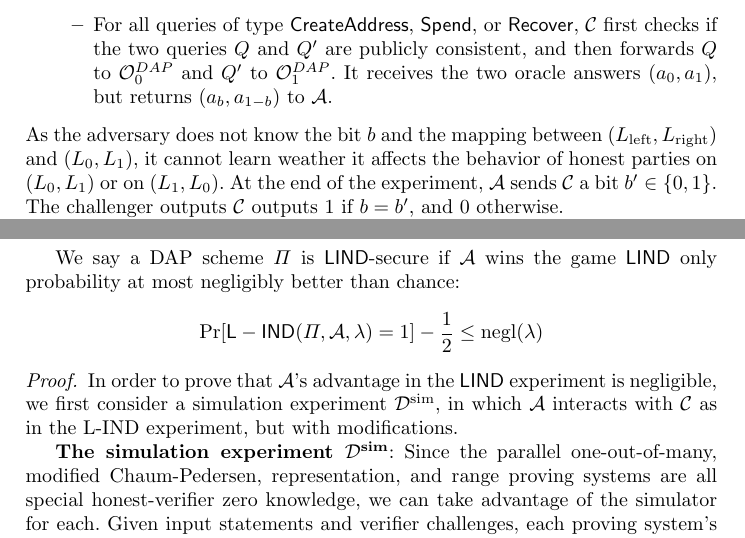
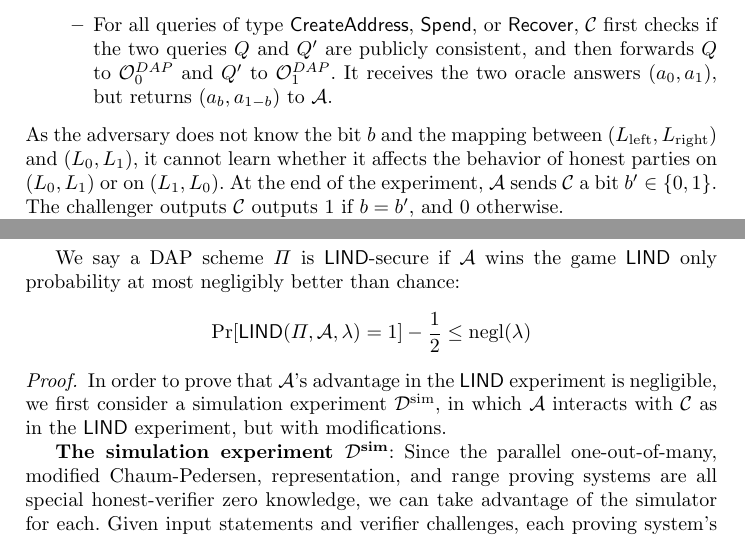
Before and after one commit to firoorg/spark-paper, a LaTeX paper (main.tex): two parts of page 35 of 41, joined at a grey line, cut so that both start at the same text. Compiled offline with pdfLaTeX.

Commit message:
Fix typos

```diff
--- a/main.tex
+++ b/main.tex
@@ -1085,7 +1085,7 @@ At each consecutive step of the experiment:
     It receives the two oracle answers $(a_0,a_1)$, but returns $(a_b,a_{1-b})$ to $\mathcal{A}$.
 \end{itemize}
 \end{enumerate}
-As the adversary does not know the bit $b$ and the mapping between $(L_{\text{left}}, L_{\text{right}})$ and $(L_0, L_1)$, it cannot learn weather it affects the behavior of honest parties on $(L_0, L_1)$ or on $(L_1, L_0)$.
+As the adversary does not know the bit $b$ and the mapping between $(L_{\text{left}}, L_{\text{right}})$ and $(L_0, L_1)$, it cannot learn whether it affects the behavior of honest parties on $(L_0, L_1)$ or on $(L_1, L_0)$.
 At the end of the experiment, $\mathcal{A}$ sends $\mathcal{C}$ a bit $b^\prime \in \lbrace 0,1 \rbrace$.
 The challenger outputs $\mathcal{C}$ outputs 1 if $b = b^\prime$, and 0 otherwise.
 
@@ -1102,10 +1102,10 @@ If the query type of $Q$ and $Q^\prime$ is $\func{Spend}$, then:
 \end{itemize}
 
 We say a DAP scheme $\Pi$ is $\func{LIND}$-secure if $\mathcal{A}$ wins the game $\func{LIND}$ only probability at most negligibly better than chance:
-$$\text{Pr}[\func{L-IND}(\Pi, \mathcal{A}, \lambda) = 1] - \frac{1}{2} \leq \text{negl}(\lambda)$$
+$$\text{Pr}[\func{LIND}(\Pi, \mathcal{A}, \lambda) = 1] - \frac{1}{2} \leq \text{negl}(\lambda)$$
 
 \begin{proof}
-In order to prove that $\mathcal{A}$'s advantage in the $\func{LIND}$ experiment is negligible, we first consider a simulation experiment $\mathcal{D}^{\text{sim}}$, in which $\mathcal{A}$ interacts with $\mathcal{C}$ as in the L-IND experiment, but with modifications.
+In order to prove that $\mathcal{A}$'s advantage in the $\func{LIND}$ experiment is negligible, we first consider a simulation experiment $\mathcal{D}^{\text{sim}}$, in which $\mathcal{A}$ interacts with $\mathcal{C}$ as in the $\func{LIND}$ experiment, but with modifications.
 
 \textbf{The simulation experiment $\mathcal{D}^{\text{sim}}$}: Since the parallel one-out-of-many, modified Chaum-Pedersen, representation, and range proving systems are all special honest-verifier zero knowledge, we can take advantage of the simulator for each.
 Given input statements and verifier challenges, each proving system's simulator produces transcripts indistinguishable from honest proofs.
```
